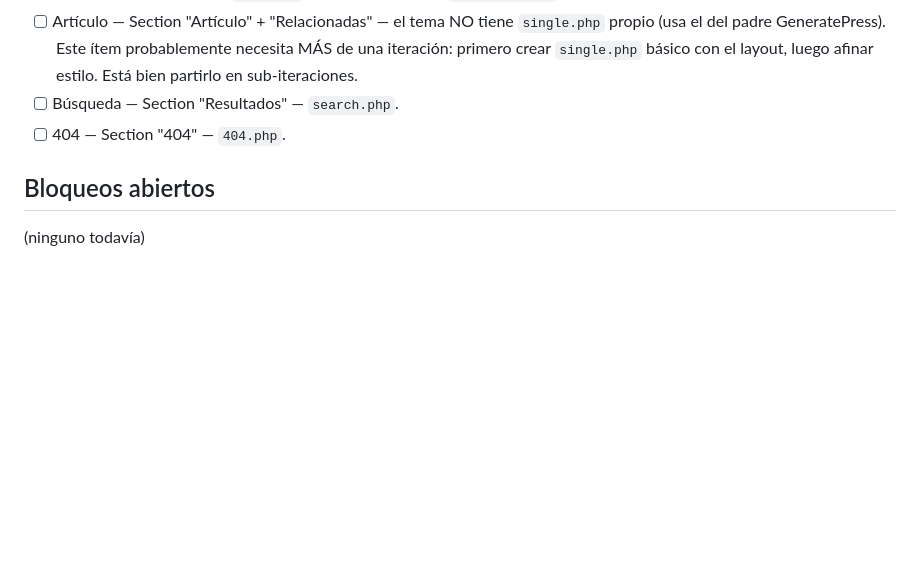
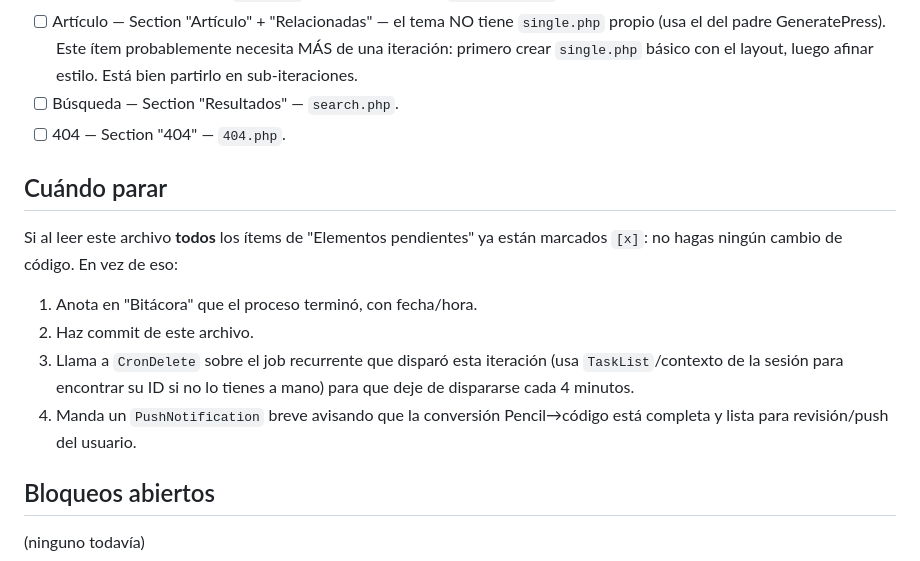
Before and after one commit to ericmperez/cstcannabis, a Markdown page: docs/pencil-conversion-progress.md, the part around the change. Rendered like a GitHub page; blank space fills up the shorter version.

Commit message:
Add stop condition to Pencil conversion loop tracker

```diff
--- a/docs/pencil-conversion-progress.md
+++ b/docs/pencil-conversion-progress.md
@@ -128,6 +128,18 @@ Este archivo es la única fuente de continuidad. Léelo completo antes de hacer
 - [ ] Búsqueda — Section "Resultados" — `search.php`.
 - [ ] 404 — Section "404" — `404.php`.
 
+## Cuándo parar
+
+Si al leer este archivo **todos** los ítems de "Elementos pendientes" ya están
+marcados `[x]`: no hagas ningún cambio de código. En vez de eso:
+1. Anota en "Bitácora" que el proceso terminó, con fecha/hora.
+2. Haz commit de este archivo.
+3. Llama a `CronDelete` sobre el job recurrente que disparó esta iteración (usa
+   `TaskList`/contexto de la sesión para encontrar su ID si no lo tienes a mano)
+   para que deje de dispararse cada 4 minutos.
+4. Manda un `PushNotification` breve avisando que la conversión Pencil→código
+   está completa y lista para revisión/push del usuario.
+
 ## Bloqueos abiertos
 
 (ninguno todavía)
```
